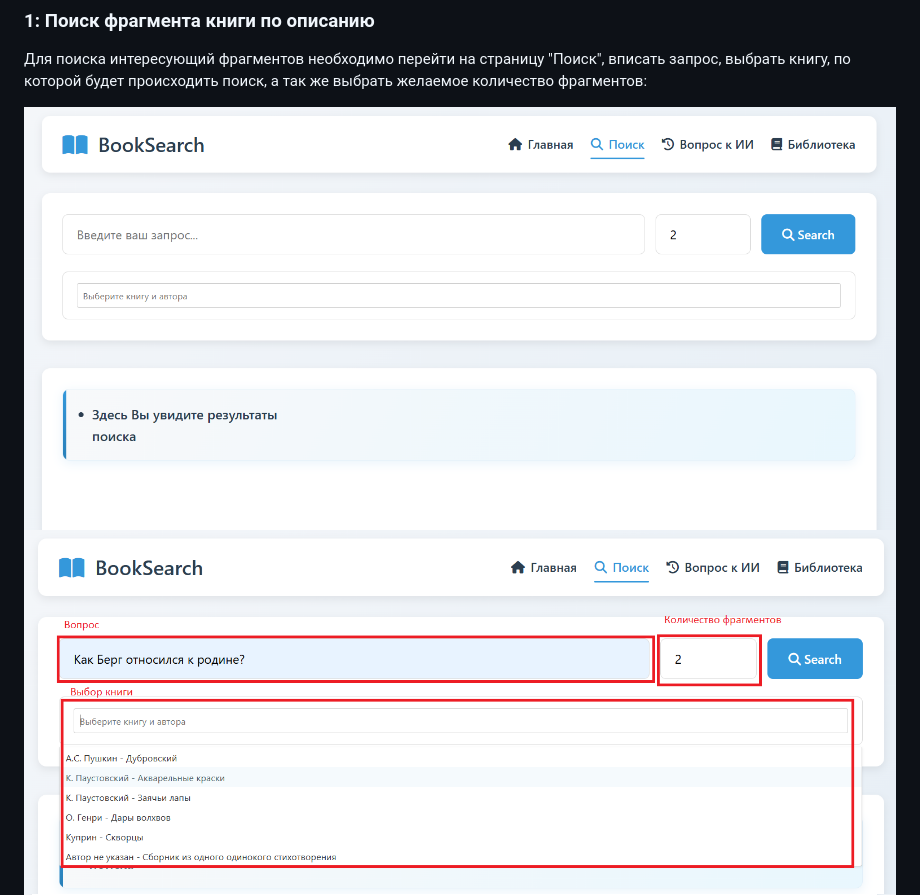
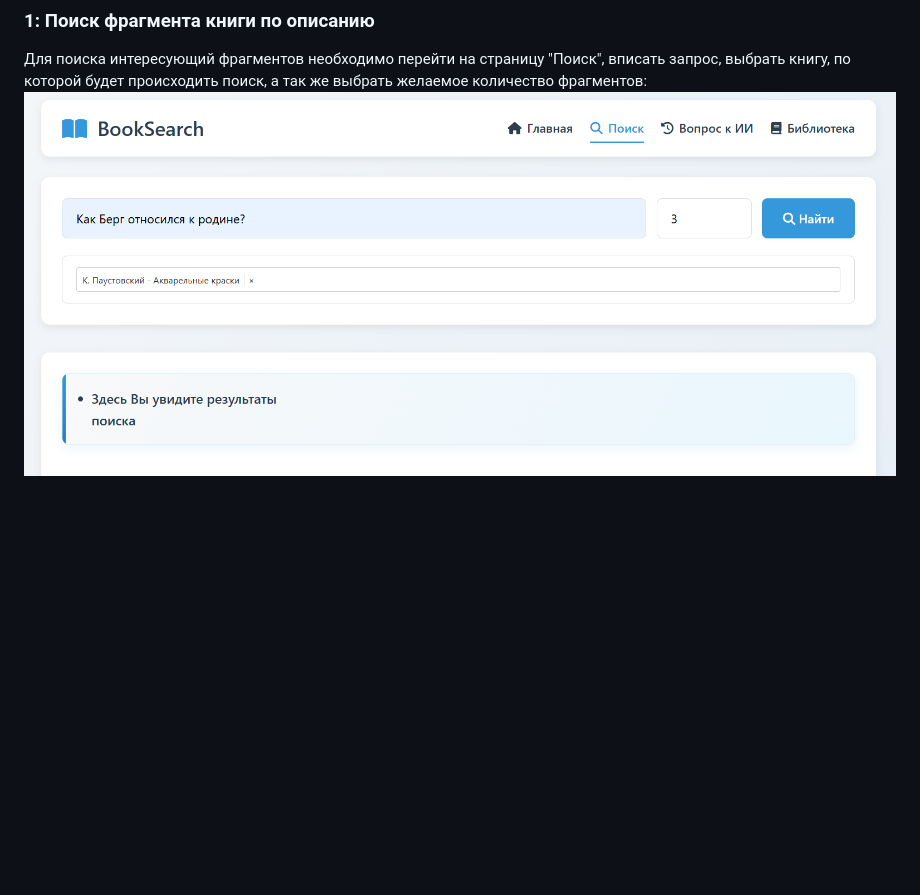
Before and after one commit to NIZHEGORODTSY/TECHNOSTRELKA_BOOK_ASSISTANT, a Markdown page: README.md, the part around the change. Drawn GitHub-style; pictures changed too: tutorial/poisk1.png, tutorial/poisk2.png (deleted); blank space fills up the shorter version.

```diff
--- a/README.md
+++ b/README.md
@@ -17,10 +17,7 @@ BookSearch - сервис, который позволяет легко орие
 ### 1: Поиск фрагмента книги по описанию
 
 Для поиска интересующий фрагментов необходимо перейти на страницу "Поиск", вписать запрос, выбрать книгу, по которой будет происходить поиск, а так же выбрать желаемое количество фрагментов:
-
-
 ![Страница поиска](/tutorial/poisk1.png)
-![Страница поиска](/tutorial/poisk2.png)
 ![Страница поиска](/tutorial/poisk3.png)
 
 ### 2: Вопрос ИИ-помощнику
```
Also changed, not shown: 1 other file.
